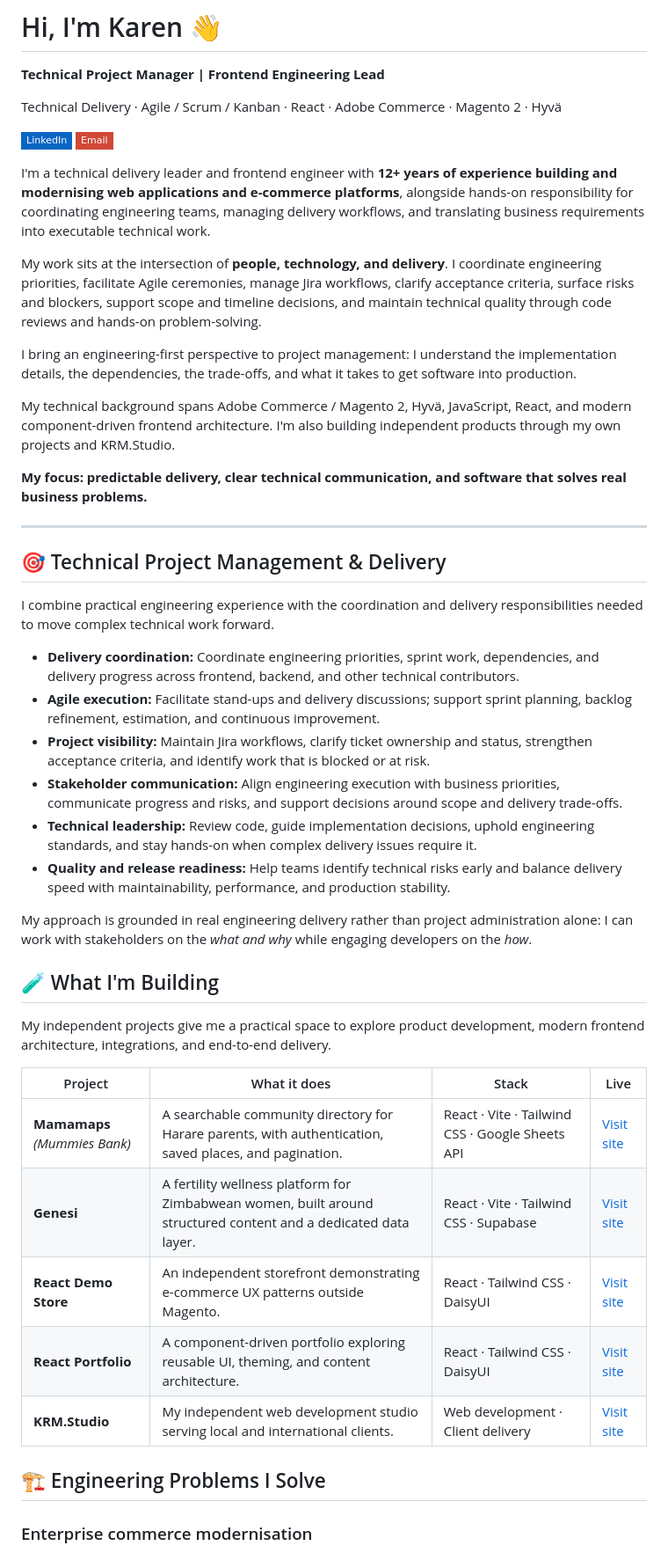
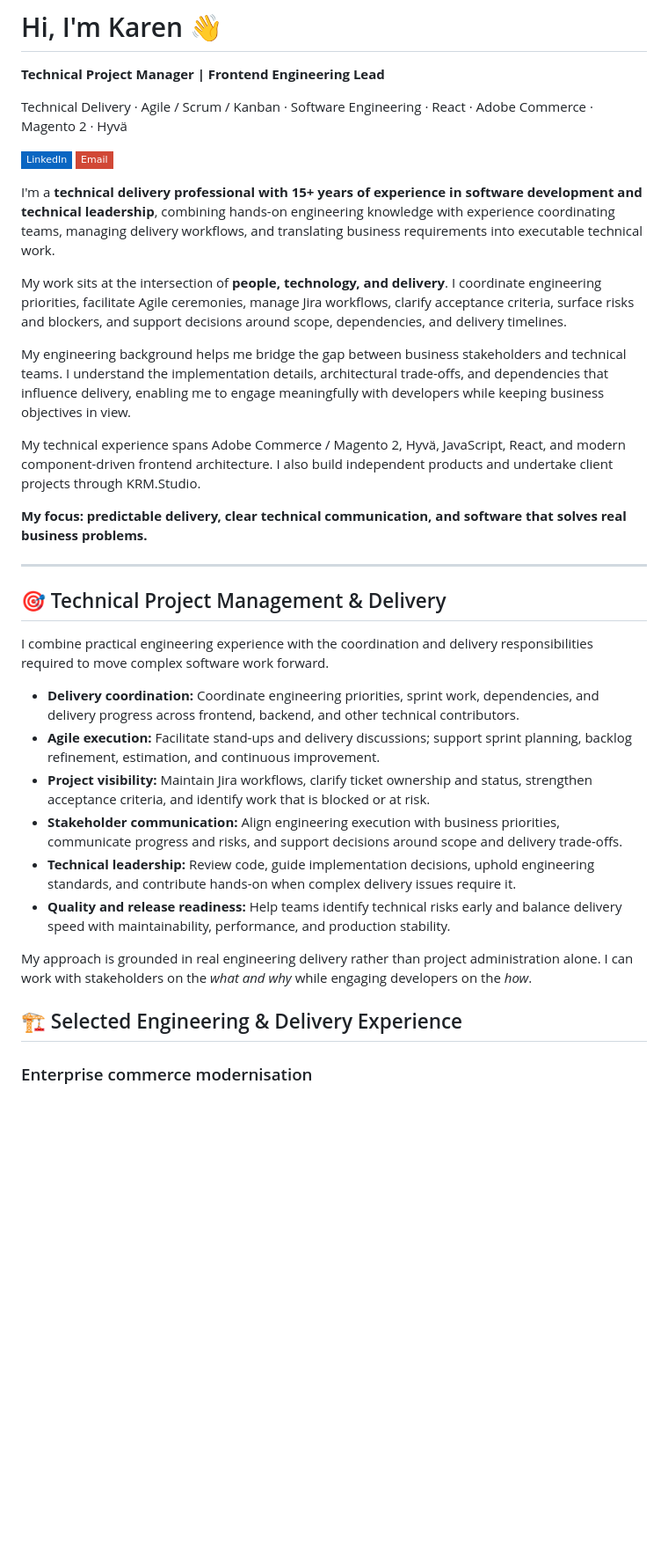
Before and after one commit to KarenRumbidzai/KarenRumbidzai, a Markdown page: README.md, the part around one of its changes. Shown at 88% size. Rendered like a GitHub page; badges without logos; blank space fills up the shorter version.

```diff
--- a/README.md
+++ b/README.md
@@ -2,17 +2,17 @@
 
 **Technical Project Manager | Frontend Engineering Lead**
 
-Technical Delivery · Agile / Scrum / Kanban · React · Adobe Commerce · Magento 2 · Hyvä
+Technical Delivery · Agile / Scrum / Kanban · Software Engineering · React · Adobe Commerce · Magento 2 · Hyvä
 
 [![LinkedIn](https://img.shields.io/badge/LinkedIn-0a66c2?style=flat-square&logo=linkedin&logoColor=white)](https://www.linkedin.com/in/karenrumbie/) [![Email](https://img.shields.io/badge/Email-d14836?style=flat-square&logo=gmail&logoColor=white)](mailto:rmufandaedza@gmail.com)
 
-I'm a technical delivery leader and frontend engineer with **12+ years of experience building and modernising web applications and e-commerce platforms**, alongside hands-on responsibility for coordinating engineering teams, managing delivery workflows, and translating business requirements into executable technical work.
+I'm a **technical delivery professional with 15+ years of experience in software development and technical leadership**, combining hands-on engineering knowledge with experience coordinating teams, managing delivery workflows, and translating business requirements into executable technical work.
 
-My work sits at the intersection of **people, technology, and delivery**. I coordinate engineering priorities, facilitate Agile ceremonies, manage Jira workflows, clarify acceptance criteria, surface risks and blockers, support scope and timeline decisions, and maintain technical quality through code reviews and hands-on problem-solving.
+My work sits at the intersection of **people, technology, and delivery**. I coordinate engineering priorities, facilitate Agile ceremonies, manage Jira workflows, clarify acceptance criteria, surface risks and blockers, and support decisions around scope, dependencies, and delivery timelines.
 
-I bring an engineering-first perspective to project management: I understand the implementation details, the dependencies, the trade-offs, and what it takes to get software into production.
+My engineering background helps me bridge the gap between business stakeholders and technical teams. I understand the implementation details, architectural trade-offs, and dependencies that influence delivery, enabling me to engage meaningfully with developers while keeping business objectives in view.
 
-My technical background spans Adobe Commerce / Magento 2, Hyvä, JavaScript, React, and modern component-driven frontend architecture. I'm also building independent products through my own projects and KRM.Studio.
+My technical experience spans Adobe Commerce / Magento 2, Hyvä, JavaScript, React, and modern component-driven frontend architecture. I also build independent products and undertake client projects through KRM.Studio.
 
 **My focus: predictable delivery, clear technical communication, and software that solves real business problems.**
 
@@ -20,30 +20,18 @@ My technical background spans Adobe Commerce / Magento 2, Hyvä, JavaScript, Rea
 
 ## 🎯 Technical Project Management & Delivery
 
-I combine practical engineering experience with the coordination and delivery responsibilities needed to move complex technical work forward.
+I combine practical engineering experience with the coordination and delivery responsibilities required to move complex software work forward.
 
 - **Delivery coordination:** Coordinate engineering priorities, sprint work, dependencies, and delivery progress across frontend, backend, and other technical contributors.
 - **Agile execution:** Facilitate stand-ups and delivery discussions; support sprint planning, backlog refinement, estimation, and continuous improvement.
 - **Project visibility:** Maintain Jira workflows, clarify ticket ownership and status, strengthen acceptance criteria, and identify work that is blocked or at risk.
 - **Stakeholder communication:** Align engineering execution with business priorities, communicate progress and risks, and support decisions around scope and delivery trade-offs.
-- **Technical leadership:** Review code, guide implementation decisions, uphold engineering standards, and stay hands-on when complex delivery issues require it.
+- **Technical leadership:** Review code, guide implementation decisions, uphold engineering standards, and contribute hands-on when complex delivery issues require it.
 - **Quality and release readiness:** Help teams identify technical risks early and balance delivery speed with maintainability, performance, and production stability.
 
-My approach is grounded in real engineering delivery rather than project administration alone: I can work with stakeholders on the _what and why_ while engaging developers on the _how_.
+My approach is grounded in real engineering delivery rather than project administration alone. I can work with stakeholders on the _what and why_ while engaging developers on the _how_.
 
-## 🧪 What I'm Building
-
-My independent projects give me a practical space to explore product development, modern frontend architecture, integrations, and end-to-end delivery.
-
-| Project                       | What it does                                                                                                    | Stack                                           | Live                                                   |
-| ----------------------------- | --------------------------------------------------------------------------------------------------------------- | ----------------------------------------------- | ------------------------------------------------------ |
-| **Mamamaps** _(Mummies Bank)_ | A searchable community directory for Harare parents, with authentication, saved places, and pagination.         | React · Vite · Tailwind CSS · Google Sheets API | [Visit site](https://mamamaps-mpii.vercel.app/)        |
-| **Genesi**                    | A fertility wellness platform for Zimbabwean women, built around structured content and a dedicated data layer. | React · Vite · Tailwind CSS · Supabase          | [Visit site](https://genesi-fertility.netlify.app/)    |
-| **React Demo Store**          | An independent storefront demonstrating e-commerce UX patterns outside Magento.                                 | React · Tailwind CSS · DaisyUI                  | [Visit site](https://krm-react-demo-store.vercel.app/) |
-| **React Portfolio**           | A component-driven portfolio exploring reusable UI, theming, and content architecture.                          | React · Tailwind CSS · DaisyUI                  | [Visit site](https://krm-react-portfolio.vercel.app/)  |
-| **KRM.Studio**                | My independent web development studio serving local and international clients.                                  | Web development · Client delivery               | [Visit site](https://krmstudio.co.zw/)                 |
-
-## 🏗️ Engineering Problems I Solve
+## 🏗️ Selected Engineering & Delivery Experience
 
 ### Enterprise commerce modernisation
 
```
Also changed, not shown: other parts of README.md (+34 -7 lines).
